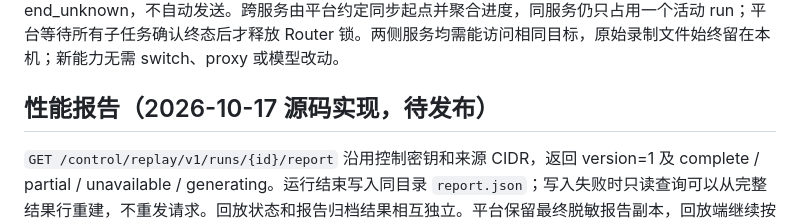
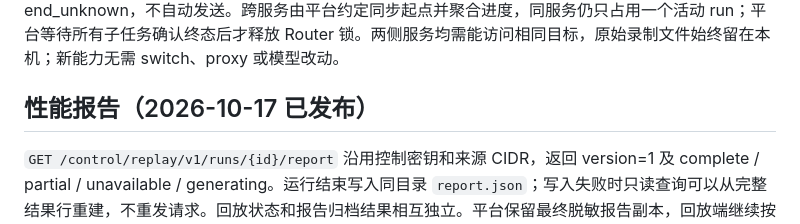
Before and after one commit to wqy0812/AInfra-gate, a Markdown page: docs/TRAFFIC_RECORDING.md, the part around the change. GitHub-like rendering.

Commit message:
docs: record replay performance report deployment

```diff
--- a/docs/TRAFFIC_RECORDING.md
+++ b/docs/TRAFFIC_RECORDING.md
@@ -108,7 +108,7 @@
 
 `POST runs/{id}/lease` 接收 `{boot_id}`，续期 15 秒；租约过期停止新发送并收尾，不允许复活过期或终态任务。准备总时限 120 秒。内存预算耗尽、结果写入失败等致命故障立即公布 `stopping` 与 `error`，平台据此停止另一侧新发送；已发请求继续收尾，故障侧最终为 `failed`。普通单条请求失败只累计失败数，不触发整组停止。`stop` 保留先停后启的取消屏障；prepared/scheduled 状态重启也恢复为 end_unknown，不自动发送。跨服务由平台约定同步起点并聚合进度，同服务仍只占用一个活动 run；平台等待所有子任务确认终态后才释放 Router 锁。两侧服务均需能访问相同目标，原始录制文件始终留在本机；新能力无需 switch、proxy 或模型改动。
 
-## 性能报告（2026-10-17 源码实现，待发布）
+## 性能报告（2026-10-17 已发布）
 
 `GET /control/replay/v1/runs/{id}/report` 沿用控制密钥和来源 CIDR，返回 version=1 及 complete / partial / unavailable / generating。运行结束写入同目录 `report.json`；写入失败时只读查询可以从完整结果行重建，不重发请求。回放状态和报告归档结果相互独立。平台保留最终脱敏报告副本，回放端继续按既有规则保留最近 200 个运行目录。
 
```
Also changed, not shown: docs/DEPLOYMENT.md (+18 -41 lines).
